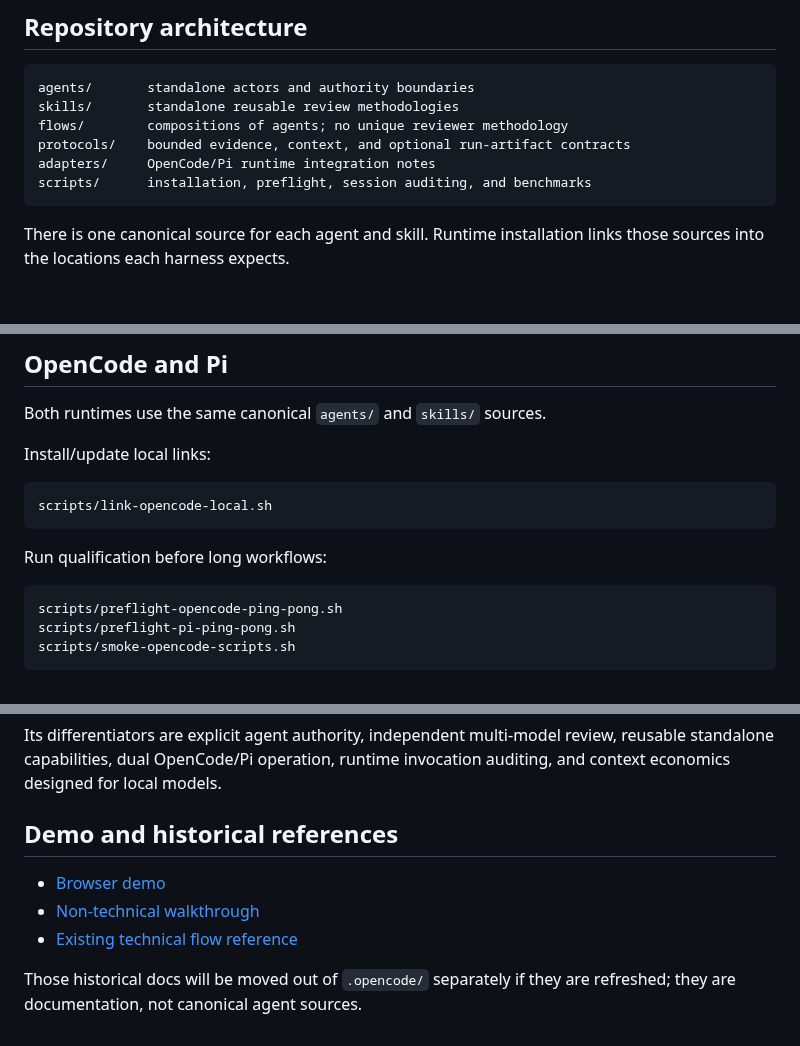
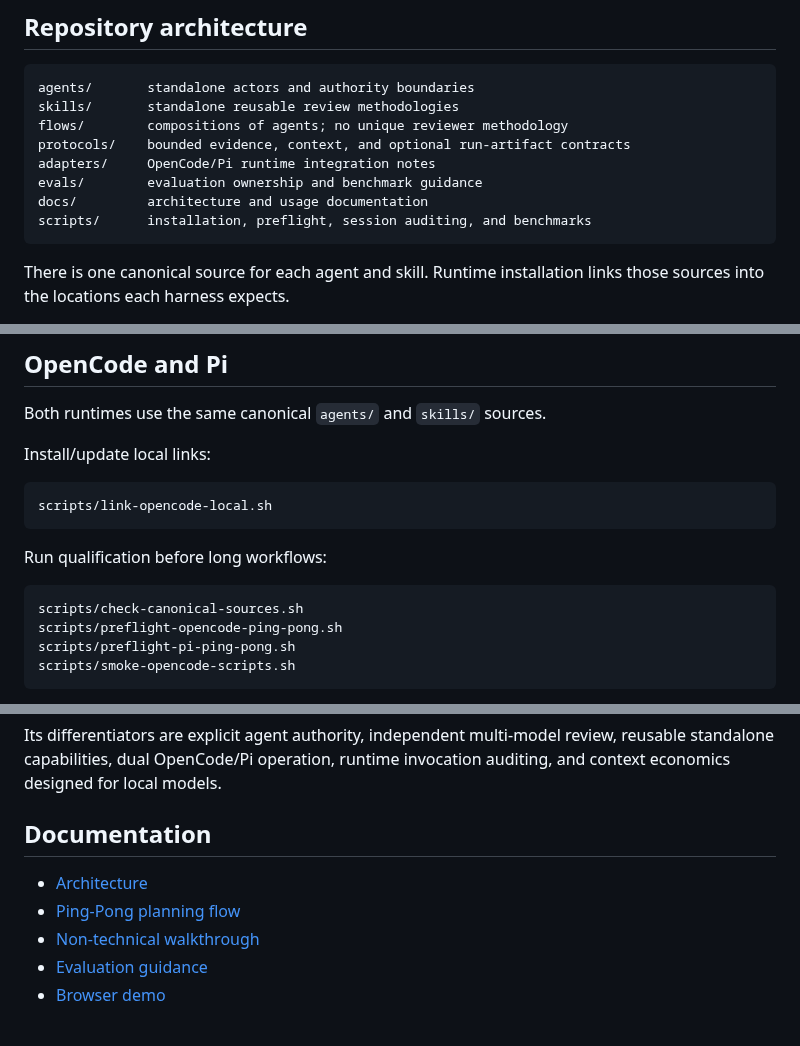
Before and after one commit to Hugloss/agentsCookbook, a Markdown page: README.md, 3 parts joined by grey strips. GitHub-like rendering; blank space fills up the shorter version.

Commit message:
point documentation at product-oriented paths

````diff
--- a/README.md
+++ b/README.md
@@ -12,6 +12,8 @@ skills/       standalone reusable review methodologies
 flows/        compositions of agents; no unique reviewer methodology
 protocols/    bounded evidence, context, and optional run-artifact contracts
 adapters/     OpenCode/Pi runtime integration notes
+evals/        evaluation ownership and benchmark guidance
+docs/         architecture and usage documentation
 scripts/      installation, preflight, session auditing, and benchmarks
 ```
 
@@ -87,6 +89,7 @@ scripts/link-opencode-local.sh
 Run qualification before long workflows:
 
 ```bash
+scripts/check-canonical-sources.sh
 scripts/preflight-opencode-ping-pong.sh
 scripts/preflight-pi-ping-pong.sh
 scripts/smoke-opencode-scripts.sh
@@ -109,10 +112,10 @@ The cookbook borrows useful ideas from strong skill repositories—especially pr
 
 Its differentiators are explicit agent authority, independent multi-model review, reusable standalone capabilities, dual OpenCode/Pi operation, runtime invocation auditing, and context economics designed for local models.
 
-## Demo and historical references
+## Documentation
 
+- [Architecture](docs/architecture.md)
+- [Ping-Pong planning flow](docs/ping-pong-plan-flow.md)
+- [Non-technical walkthrough](docs/non-technical-walkthrough.md)
+- [Evaluation guidance](evals/README.md)
 - [Browser demo](demo/index.html)
-- [Non-technical walkthrough](.opencode/NON_TECH_AGENT_DEMO.md)
-- [Existing technical flow reference](.opencode/PING_PONG_PLAN_FLOW.md)
-
-Those historical docs will be moved out of `.opencode/` separately if they are refreshed; they are documentation, not canonical agent sources.
````
